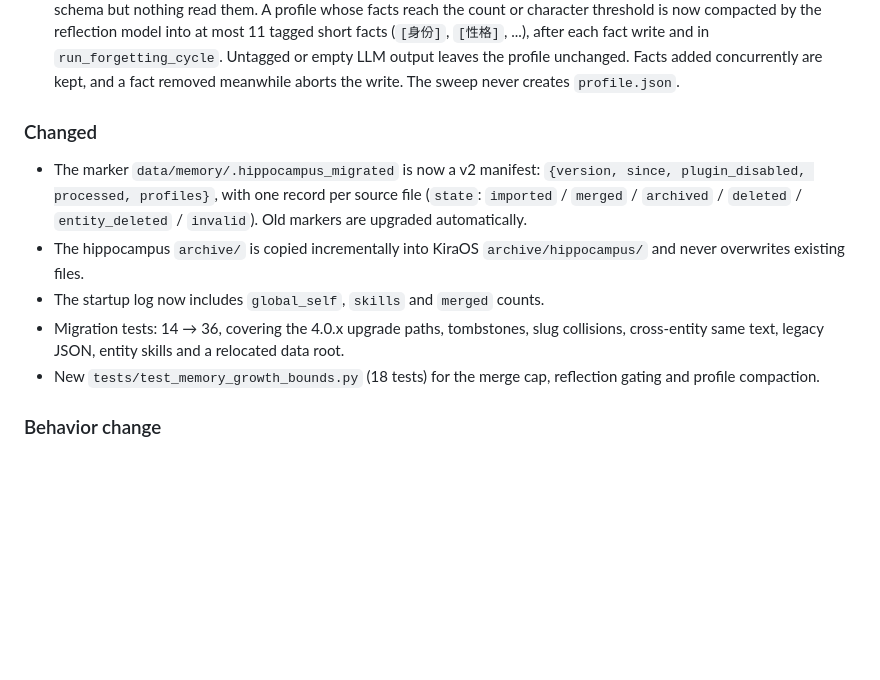
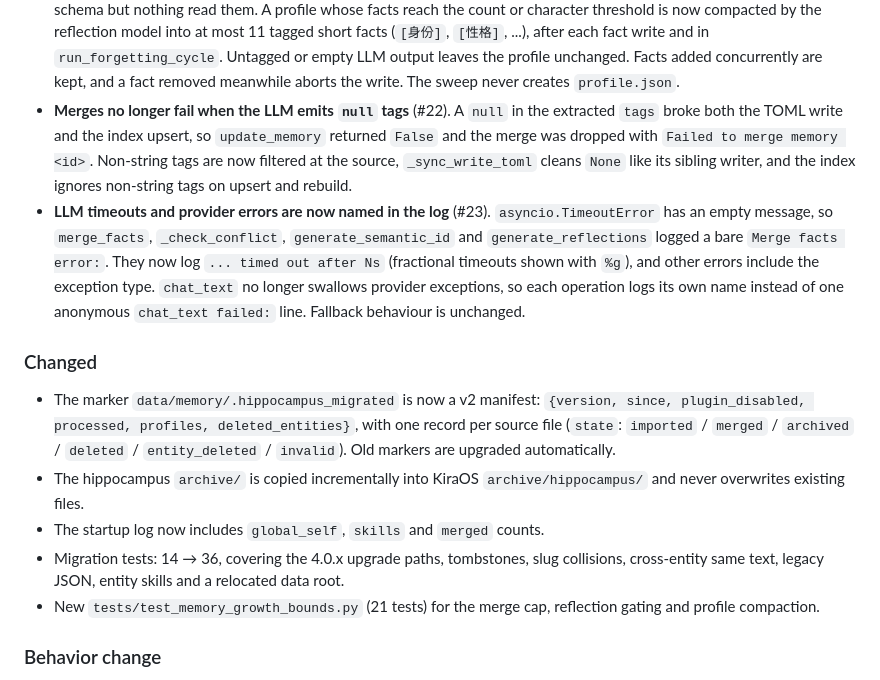
Before and after one commit to LyaQanYi/KiraOS_Plugin, a Markdown page: CHANGELOG.md, the part around one of its changes. GitHub-like rendering; blank space fills up the shorter version.

Commit message:
docs: 4.0.1-beta.2 CHANGELOG 补上 #22、#23，修正日期和测试数
Co-Authored-By: Claude Opus 5.5 (1M context) <noreply@anthropic.com>

```diff
--- a/CHANGELOG.md
+++ b/CHANGELOG.md
@@ -65,11 +65,22 @@ and this project adheres to [Semantic Versioning](https://semver.org/spec/v2.0.0
   facts (`[身份]`, `[性格]`, ...), after each fact write and in `run_forgetting_cycle`.
   Untagged or empty LLM output leaves the profile unchanged. Facts added concurrently are kept,
   and a fact removed meanwhile aborts the write. The sweep never creates `profile.json`.
+- **Merges no longer fail when the LLM emits `null` tags** (#22). A `null` in the extracted
+  `tags` broke both the TOML write and the index upsert, so `update_memory` returned `False` and
+  the merge was dropped with `Failed to merge memory <id>`. Non-string tags are now filtered at
+  the source, `_sync_write_toml` cleans `None` like its sibling writer, and the index ignores
+  non-string tags on upsert and rebuild.
+- **LLM timeouts and provider errors are now named in the log** (#23). `asyncio.TimeoutError`
+  has an empty message, so `merge_facts`, `_check_conflict`, `generate_semantic_id` and
+  `generate_reflections` logged a bare `Merge facts error:`. They now log
+  `... timed out after Ns` (fractional timeouts shown with `%g`), and other errors include the
+  exception type. `chat_text` no longer swallows provider exceptions, so each operation logs its
+  own name instead of one anonymous `chat_text failed:` line. Fallback behaviour is unchanged.
 
 ### Changed
 
 - The marker `data/memory/.hippocampus_migrated` is now a v2 manifest:
-  `{version, since, plugin_disabled, processed, profiles}`, with one record per source file
+  `{version, since, plugin_disabled, processed, profiles, deleted_entities}`, with one record per source file
   (`state`: `imported` / `merged` / `archived` / `deleted` / `entity_deleted` / `invalid`).
   Old markers are upgraded automatically.
 - The hippocampus `archive/` is copied incrementally into KiraOS `archive/hippocampus/` and never
@@ -77,7 +88,7 @@ and this project adheres to [Semantic Versioning](https://semver.org/spec/v2.0.0
 - The startup log now includes `global_self`, `skills` and `merged` counts.
 - Migration tests: 14 → 36, covering the 4.0.x upgrade paths, tombstones, slug collisions,
   cross-entity same text, legacy JSON, entity skills and a relocated data root.
-- New `tests/test_memory_growth_bounds.py` (18 tests) for the merge cap, reflection gating and
+- New `tests/test_memory_growth_bounds.py` (21 tests) for the merge cap, reflection gating and
   profile compaction.
 
 ### Behavior change
```
Also changed, not shown: other parts of CHANGELOG.md (+2 -1 lines).
